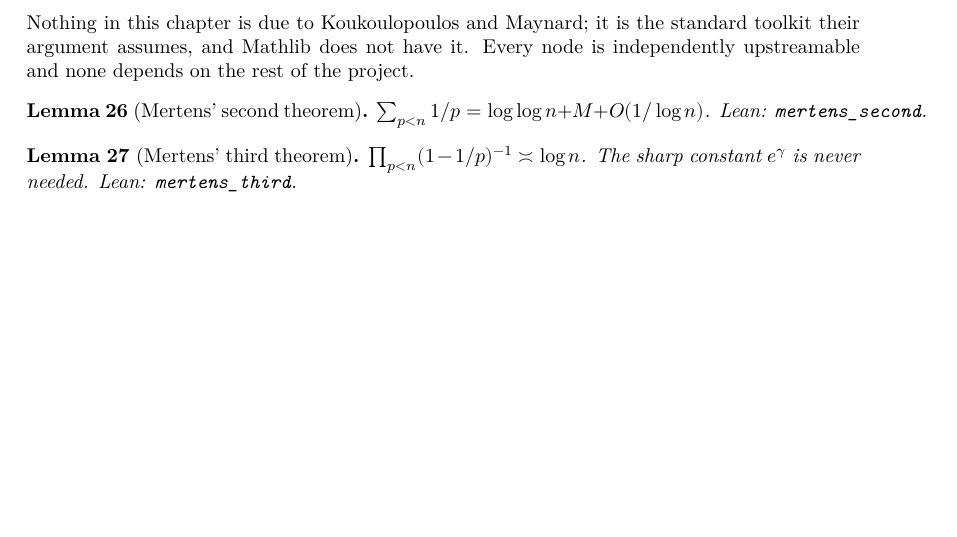
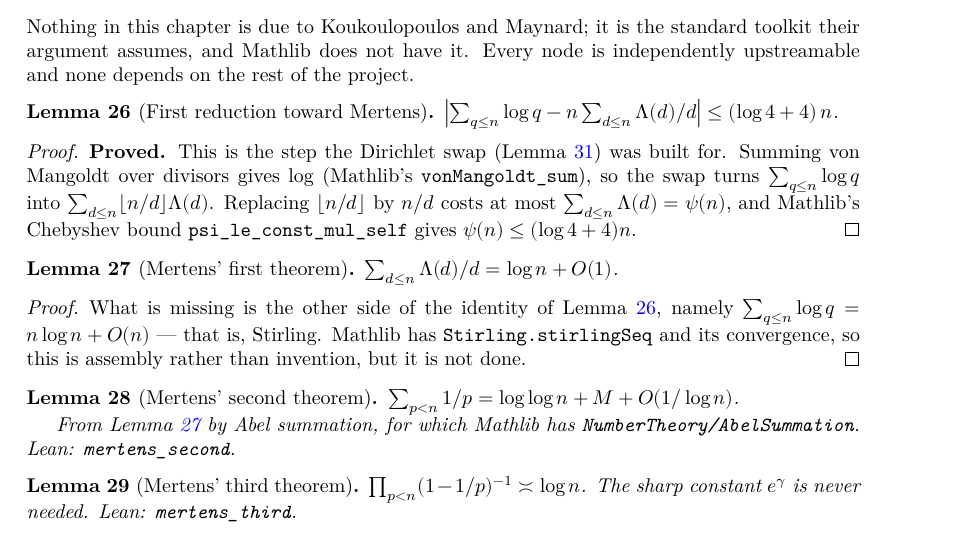
Before and after one commit to korbonits/duffin-schaeffer-blueprint, a LaTeX thesis (blueprint/src/print.tex, which reads blueprint/src/content.tex): part of page 12 of 17 before the commit and part of page 12 of 18 after it, cut so that both start at the same text, the shorter picture padded with empty space. Compiled offline with XeLaTeX.

Commit message:
Start Mertens: the first reduction
Not a closed node -- mertens_second and mertens_third are still
proof_wanted -- but the reduction that carries the argument is proved, and it
is the step the Dirichlet swap was built for two weeks of commits ago.

abs_sum_log_sub_le: |sum_{q<=n} log q - n sum_{d<=n} Lambda(d)/d| <=
(log 4 + 4) n. Summing von Mangoldt over divisors gives log
(Mathlib's vonMangoldt_sum), so sum_sum_divisors turns sum_{q<=n} log q into
sum_{d<=n} floor(n/d) Lambda(d); replacing floor(n/d) by n/d costs at most
psi(n), which Mathlib's psi_le_const_mul_self bounds by (log 4 + 4) n. The
constant is explicit because Chebyshev's is.

What remains for Mertens' first theorem is the other side of that identity,
sum_{q<=n} log q = n log n + O(n) -- Stirling. Mathlib has stirlingSeq and its
convergence, so it is assembly rather than invention. Mertens' second then
follows by Abel summation, which Mathlib also has. The blueprint now carries
mertens-one as a node of its own between the reduction and mertens-two, so the
remaining work is visible rather than buried in one \notready.

Also proves sum_log_eq_sum_vonMangoldt, sum_vonMangoldt_eq_psi,
sum_vonMangoldt_le.

lake build clean, no warnings; check_axioms.py covers 34 declarations;
blueprint pdf/web/checkdecls pass.

Co-Authored-By: Claude Opus 5 (1M context) <noreply@anthropic.com>
Claude-Session: https://claude.ai/code/session_01L5b6JqmzsUYHWc573wf6on

```diff
--- a/blueprint/src/content.tex
+++ b/blueprint/src/content.tex
@@ -561,11 +561,47 @@ Nothing in this chapter is due to Koukoulopoulos and Maynard; it is the standard
 toolkit their argument assumes, and Mathlib does not have it. Every node is
 independently upstreamable and none depends on the rest of the project.
 
+\begin{lemma}[First reduction toward Mertens]
+  \label{lem:mertens-reduction}
+  \lean{DuffinSchaeffer.abs_sum_log_sub_le}
+  \leanok
+  \uses{lem:dirichlet-swap}
+  $\left| \sum_{q \leq n} \log q - n \sum_{d \leq n} \Lambda(d)/d \right|
+   \leq (\log 4 + 4)\, n$.
+\end{lemma}
+
+\begin{proof}
+  \leanok
+  \textbf{Proved.} This is the step the Dirichlet swap (Lemma \ref{lem:dirichlet-swap})
+  was built for. Summing von Mangoldt over divisors gives $\log$
+  (Mathlib's \texttt{vonMangoldt\_sum}), so the swap turns $\sum_{q \leq n} \log q$ into
+  $\sum_{d \leq n} \lfloor n/d \rfloor \Lambda(d)$. Replacing $\lfloor n/d \rfloor$ by
+  $n/d$ costs at most $\sum_{d \le n} \Lambda(d) = \psi(n)$, and Mathlib's Chebyshev bound
+  \texttt{psi\_le\_const\_mul\_self} gives $\psi(n) \le (\log 4 + 4)n$.
+\end{proof}
+
+\begin{lemma}[Mertens' first theorem]
+  \label{lem:mertens-one}
+  \notready
+  \uses{lem:mertens-reduction}
+  $\sum_{d \leq n} \Lambda(d)/d = \log n + O(1)$.
+\end{lemma}
+
+\begin{proof}
+  What is missing is the other side of the identity of Lemma
+  \ref{lem:mertens-reduction}, namely $\sum_{q \leq n} \log q = n\log n + O(n)$ --- that
+  is, Stirling. Mathlib has \texttt{Stirling.stirlingSeq} and its convergence, so this is
+  assembly rather than invention, but it is not done.
+\end{proof}
+
 \begin{lemma}[Mertens' second theorem]
   \label{lem:mertens-two}
   \notready
+  \uses{lem:mertens-one}
   $\sum_{p < n} 1/p = \log\log n + M + O(1/\log n)$.
-  Lean: \texttt{mertens\_second}.
+
+  From Lemma \ref{lem:mertens-one} by Abel summation, for which Mathlib has
+  \texttt{NumberTheory/AbelSummation}. Lean: \texttt{mertens\_second}.
 \end{lemma}
 
 \begin{lemma}[Mertens' third theorem]
```
Also changed, not shown: 1 other file.
